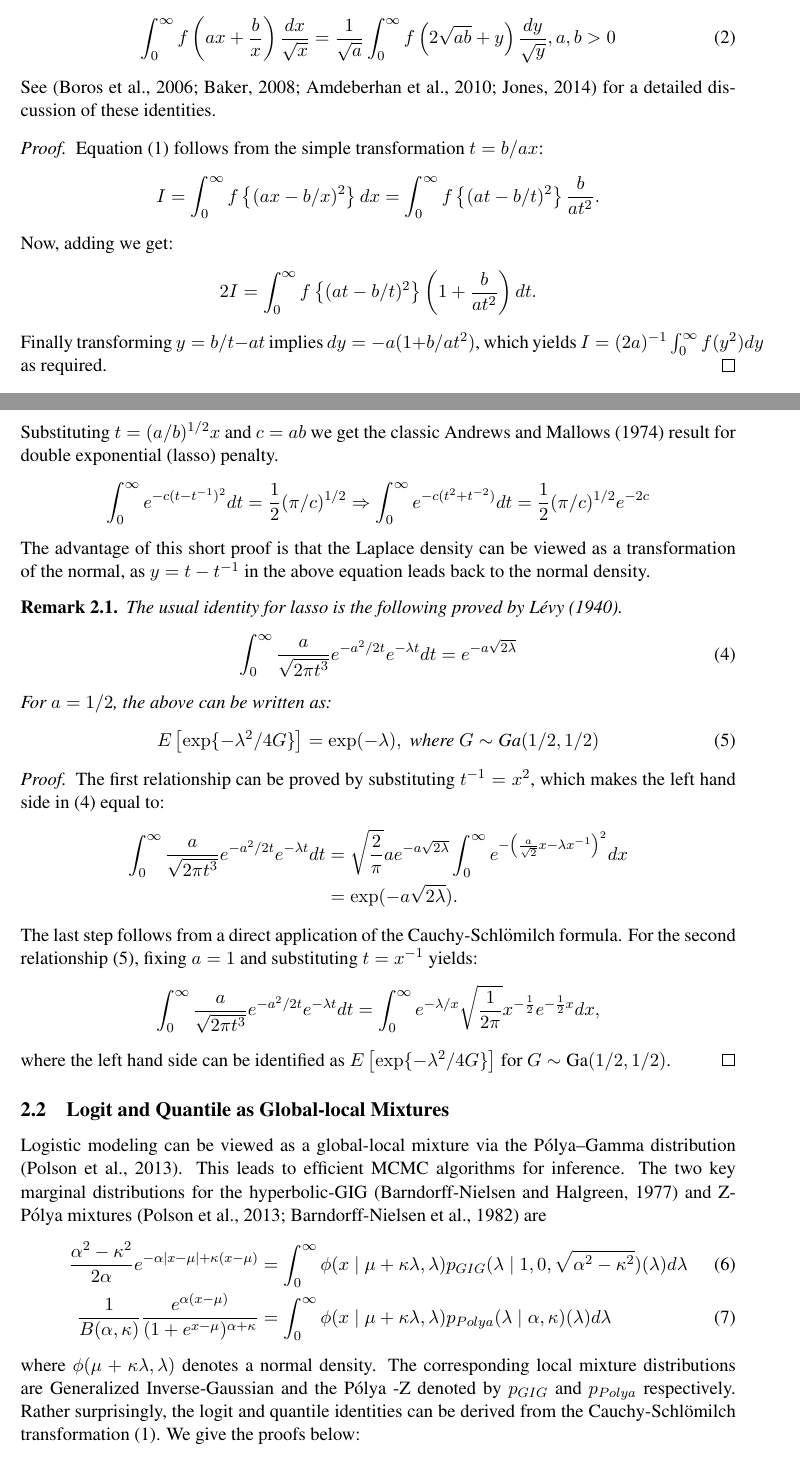
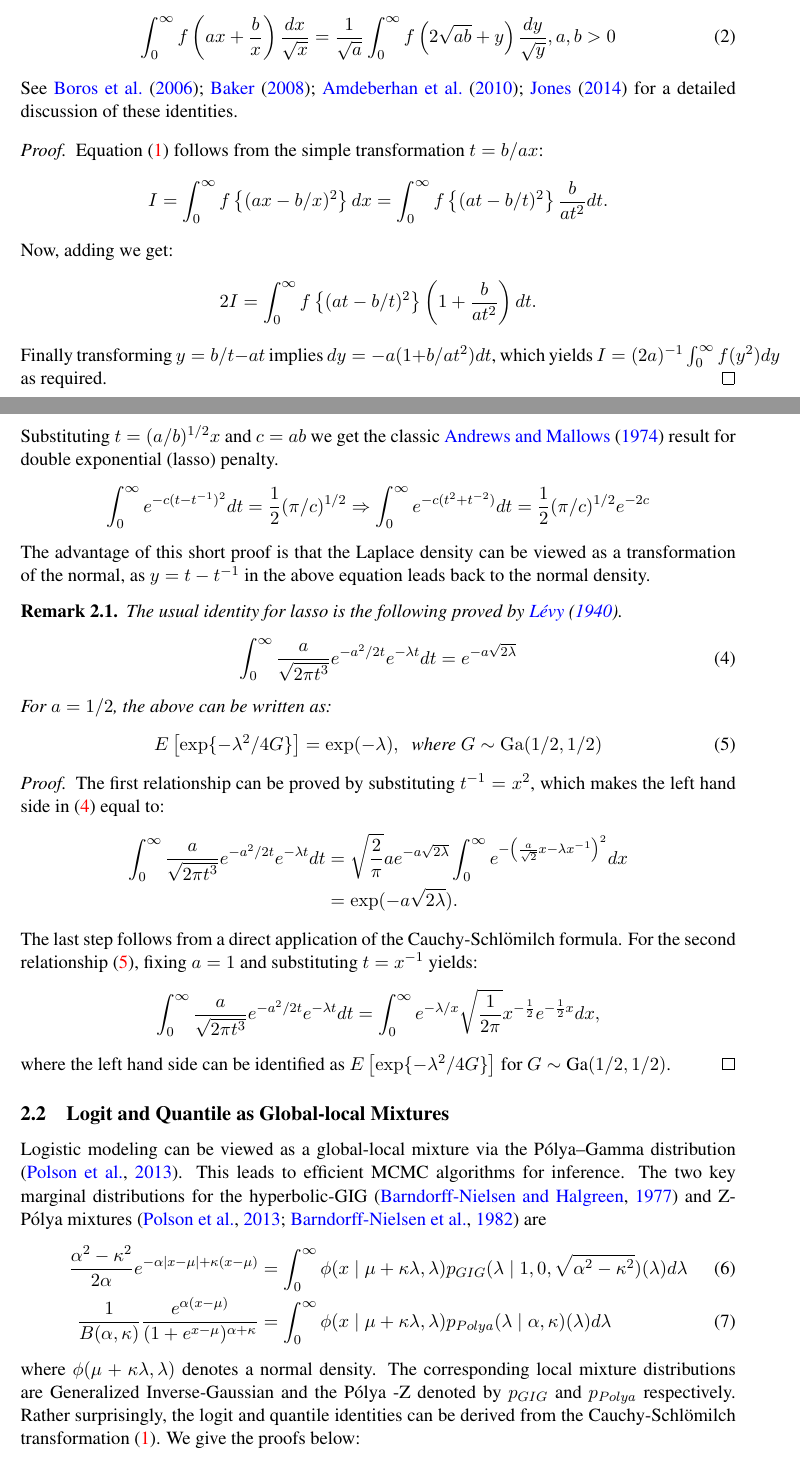
Before and after one commit to DattaHub/GL, a LaTeX paper (gl-exp.tex): two parts of pages 2 and 3 of 9, joined at a grey line, cut so that both start at the same text. Compiled offline with pdfLaTeX; a missing bibliography style is replaced by a similar one.

Commit message:
small typo fixes

```diff
--- a/gl-exp.tex
+++ b/gl-exp.tex
@@ -16,7 +14,12 @@
 \usepackage{times}
 %\usepackage[cmbold]{mathtime}
 \usepackage{bm}
-\usepackage{natbib}
+
+% this order is important
+\RequirePackage[hyphens]{url}
+\RequirePackage[colorlinks,citecolor=blue,urlcolor=blue]{hyperref}
+\usepackage[authoryear]{natbib}
+
 \usepackage[plain,noend]{algorithm2e}
 
 %% For compressing some space:
@@ -86,18 +90,18 @@ and the Liouville transformation:
 \begin{equation}
 \int_{0}^{\infty} f\left(ax + \frac{b}{x} \right) \frac{dx}{\sqrt{x}} = \frac{1}{\sqrt{a}} \int_{0}^{\infty} f \left( 2\sqrt{ab} + y \right) \frac{dy}{\sqrt{y}}, a,b >0 \label{eq:liouville}
 \end{equation}
-See \citep{boros2006irresistible,baker2008probabilistic,amdeberhan2010cauchy,jones2014generating} for a detailed discussion of these identities.
+See \cite{boros2006irresistible,baker2008probabilistic,amdeberhan2010cauchy,jones2014generating} for a detailed discussion of these identities.
 
 \begin{proof}
 Equation \eqref{eq:identity} follows from the simple transformation $t = b/ax$:
 \begin{equation*}
-  I = \int_{0}^{\infty} f \left\{(ax - b/x)^2 \right\} dx = \int_{0}^{\infty} f \left\{(at - b/t)^2 \right\} \frac{b}{at^2}.
+  I = \int_{0}^{\infty} f \left\{(ax - b/x)^2 \right\} dx = \int_{0}^{\infty} f \left\{(at - b/t)^2 \right\} \frac{b}{at^2} dt.
 \end{equation*}
 Now, adding we get:
 \begin{align*}
 2 I & = \int_{0}^{\infty} f \left\{(at - b/t)^2 \right\} \left( 1+\frac{b}{at^2} \right) dt.
 \end{align*}
-Finally transforming $y = b/t - at$ implies $dy = -a (1+b/at^2)$, which yields $I = (2a)^{-1} \int_{0}^{\infty} f(y^2) dy$ as required.
+Finally transforming $y = b/t - at$ implies $dy = -a (1+b/at^2) dt$, which yields $I = (2a)^{-1} \int_{0}^{\infty} f(y^2) dy$ as required.
 \end{proof}
 The proof for the Liouville transformation follows in a similar manner which we omit for the sake of brevity.
 
@@ -122,16 +126,16 @@ The advantage of this short proof is that the Laplace density can be viewed as a
 \begin{remark}
 %(Need to check this carefully!)
 The usual identity for lasso is the following proved by \citet{levy1940certains}.
-\beq
-\int_{0}^{\infty} \frac{a}{\sqrt{2\pi t^3}} e^{-a^2/2t} e^{-\lambda t} dt = e^{-a\sqrt{2\lambda}} \label{eq:levy}
-\eeq
+\begin{equation}
+  \int_{0}^{\infty} \frac{a}{\sqrt{2\pi t^3}} e^{-a^2/2t} e^{-\lambda t} dt = e^{-a\sqrt{2\lambda}} \label{eq:levy}
+\end{equation}
 %\end{remark}
 %Must apply to other exponential family mixtures? $ f(x ) = x^{\alpha-1} e^{-x} $ etc.
 %\begin{remark}
 For $a = 1/2$, the above can be written as:
-\beq
-E \left[\exp\{-\lambda^2/4 G \} \right] = \exp(-\lambda), \; \mbox{where } G \sim \mbox{Ga} (1/2, 1/2) \label{eq:gamma}
-\eeq
+\begin{equation}
+  E \left[\exp\{-\lambda^2/4 G \} \right] = \exp(-\lambda), \; \text{ where } G \sim \operatorname{Ga} (1/2, 1/2) \label{eq:gamma}
+\end{equation}
 \end{remark}
 \begin{proof}
 The first relationship can be proved by substituting $t^{-1} = x^2$, which makes the left hand side in \eqref{eq:levy} equal to:
```
Also changed, not shown: gl-exp-0410.pdf (deleted), gl-exp-0421.pdf (deleted), gl-exp.tex (17 more changed lines).
